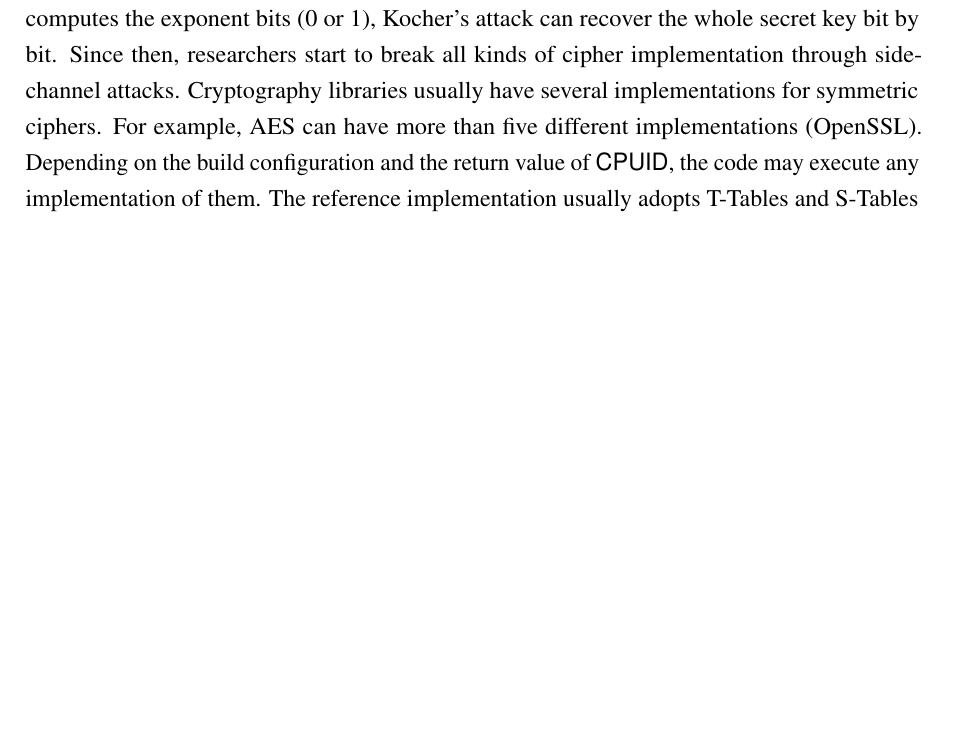
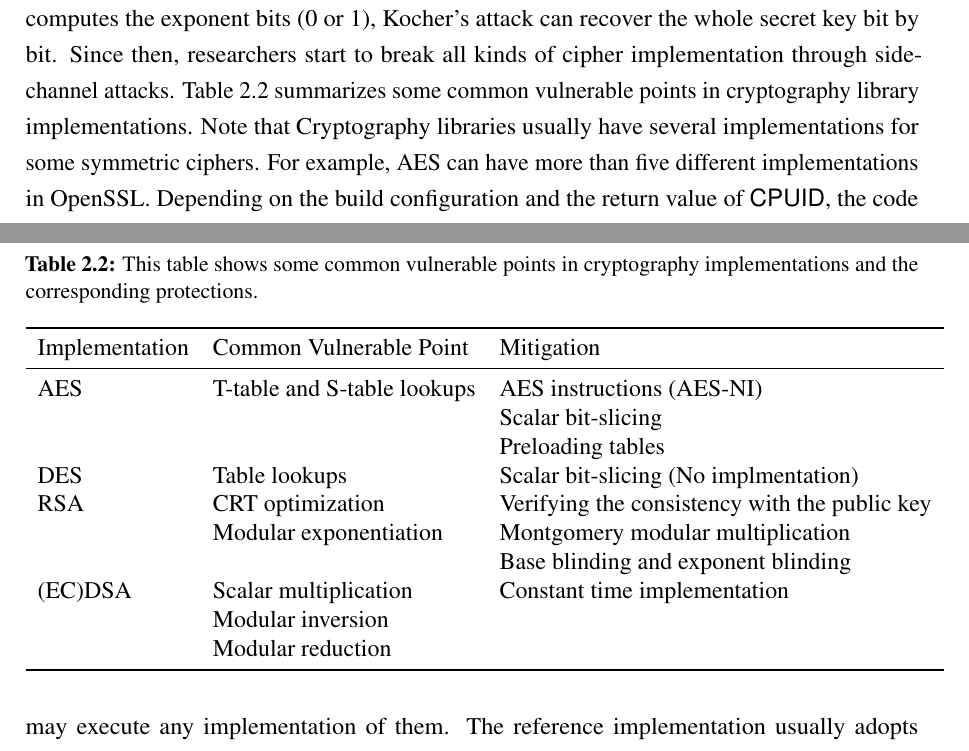
Before and after one commit to qinkunbao/Thesis, a LaTeX thesis (Qinkun-Dissertation.tex, which reads Chapter-2/Chapter-2.tex): part of page 21 of 105 before the commit and two parts of pages 21 and 22 of 105 after it, the two joined at a grey line, cut so that both start at the same text, the shorter picture padded with empty space. Compiled offline with pdfLaTeX; a missing bibliography style is replaced by a similar one.

Commit message:
Updates from Overleaf

```diff
--- a/Chapter-2/Chapter-2.tex
+++ b/Chapter-2/Chapter-2.tex
@@ -57,8 +57,28 @@ Based on the above discussion, we consider three types of granularity: byte (1 B
 There is a vast number of studies\cite{yarom2017cachebleed,191010,184415,Osvik2006,liu2015last} on side-channel attacks. Most early work targets on the encryption key on cryptography libraries. In recent years, researchers start to focus on more general target applications. In summary, current side-channel target applications can be classified into the below three categories.
 
 \subsubsection{Cryptography Libraries}
-The first side-channel attack of cryptography libraries can be traced back to Kocher's timing attacks~\cite{kocher1996timing} in 1996. It exploits the the simple modular exponentiation algorithm function in many algorithms (Diffie-Helloman, RSA) implementations. The function does not run in a fixed time. By measuring the time differences between the modular exponentiation algorithm computes the exponent bits (0 or 1), Kocher's attack can recover the whole secret key bit by bit. Since then, researchers start to break all kinds of cipher implementation through side-channel attacks.   Cryptography libraries usually have several implementations for symmetric ciphers.
-For example, AES can have more than five different implementations (OpenSSL). Depending on the build configuration and the return value of \textsf{CPUID}, the code may execute any implementation of them. The reference implementation usually adopts T-Tables and S-Tables to speed up the computation. However, such implementations are vulnerable to side-channels and can be exploited to retrieve the whole key~\cite{bonneau2006cache}. In addition to the reference implementation, those libraries also have side channel silent versions. However, recent studies also shows those versions also have side-channel vulnerabilities caused by compiler optimizations and human mistakes~\cite{217537}. The situation is even worse for asymmetric ciphers (e.g., Diffie-Helloman, RSA, ECDSA) because those those ciphers have a lots of big number calculations. It is hard to implement those calculations completely side-channel resistant. Recent work~\cite{arnaud2013timing,yarom2017cachebleed,yarom2014flush+} has demonstrated several end-to-end attacks to recover the private keys of those ciphers.
+\begin{table}
+    \centering
+    \caption{This table shows some common vulnerable points in cryptography implementations and the corresponding protections.}
+    \label{chapter2:table:crypto}
+
+        \begin{tabular}{lll}
+            \toprule
+            Implementation & Common Vulnerable Point             & Mitigation \\ \midrule
+            AES &  T-table and S-table lookups   & AES instructions (AES-NI) \\&&Scalar bit-slicing \\&& Preloading tables     \\
+            DES & Table lookups & Scalar bit-slicing (No implmentation) \\
+            RSA & CRT optimization & Verifying the consistency with the public key\\
+            & Modular exponentiation& Montgomery modular multiplication\\
+            & & Base blinding and exponent blinding\\
+            (EC)DSA & Scalar multiplication& Constant time implementation\\
+            &Modular inversion &\\
+            &Modular reduction &\\
+            \bottomrule
+        \end{tabular}
+\end{table}
+
+The first side-channel attack of cryptography libraries can be traced back to Kocher's timing attacks~\cite{kocher1996timing} in 1996. It exploits the the simple modular exponentiation algorithm function in many algorithms (Diffie-Helloman, RSA) implementations. The function does not run in a fixed time. By measuring the time differences between the modular exponentiation algorithm computes the exponent bits (0 or 1), Kocher's attack can recover the whole secret key bit by bit. Since then, researchers start to break all kinds of cipher implementation through side-channel attacks.  Table~\ref{chapter2:table:crypto} summarizes some common vulnerable points in cryptography library implementations.  Note that Cryptography libraries usually have several implementations for some symmetric ciphers.
+For example, AES can have more than five different implementations  in OpenSSL. Depending on the build configuration and the return value of \textsf{CPUID}, the code may execute any implementation of them. The reference implementation usually adopts T-Tables and S-Tables to speed up the computation. However, such implementations are vulnerable to side-channels and can be exploited to retrieve the whole key~\cite{bonneau2006cache}. In addition to the reference implementation, those libraries also have side channel silent versions. However, recent studies also shows those versions also have side-channel vulnerabilities caused by compiler optimizations and human mistakes~\cite{217537}. The situation is even worse for asymmetric ciphers (e.g., Diffie-Helloman, RSA, ECDSA) because those those ciphers have a lots of big number calculations. It is hard to implement those calculations completely side-channel resistant. Recent work~\cite{arnaud2013timing,yarom2017cachebleed,yarom2014flush+} has demonstrated several end-to-end attacks to recover the private keys of those ciphers.
 \subsubsection{Machine Learning Applications}
 Recent side-channel attack on machine learning applications mainly focus on recovering two types of the sensitive information: the input of the model, and the architecture of deep learning models. Hua et al.~\cite{hua2018reverse} were the first in the literature to reverse engineer the architecture of convolutional neural networks (CNNs) through the memory access patterns. Wei et al.~\cite{wei2018know} perform the side-channel attacks on an FPG-based convolution neural network based on the power consumption to recover inputs to the networks. For an image classification task trained by the MNIST dataset, their attacks can achieve up 89\% accuracy. CSI NN~\cite{batina2019csi} reverse engineer the multi-layer perception and convolution neural network based on the electromagnetic signals (EMs). Cache Telepathy~\cite{yan2020cache} introduces the cache based side-channel attack to extract DNNs' architectures. We find that all existing approaches need a lot of domain knowledge and expertise to launch the attacks.
 \subsubsection{Media and Graphic Libraries}
```
